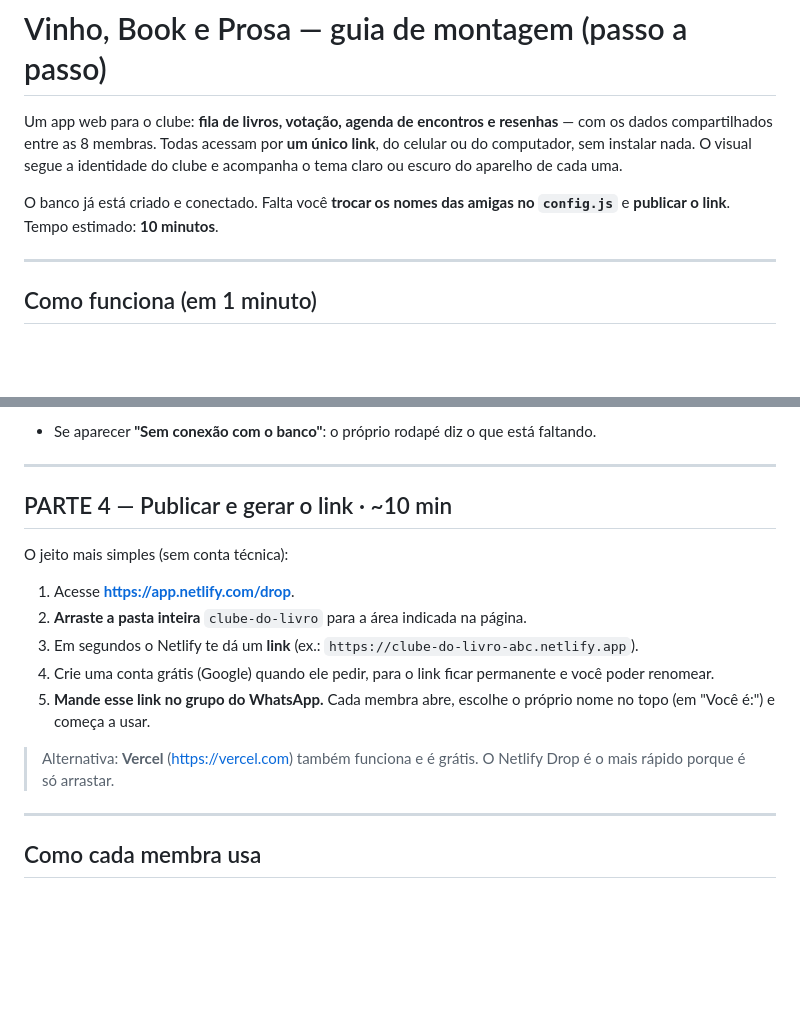
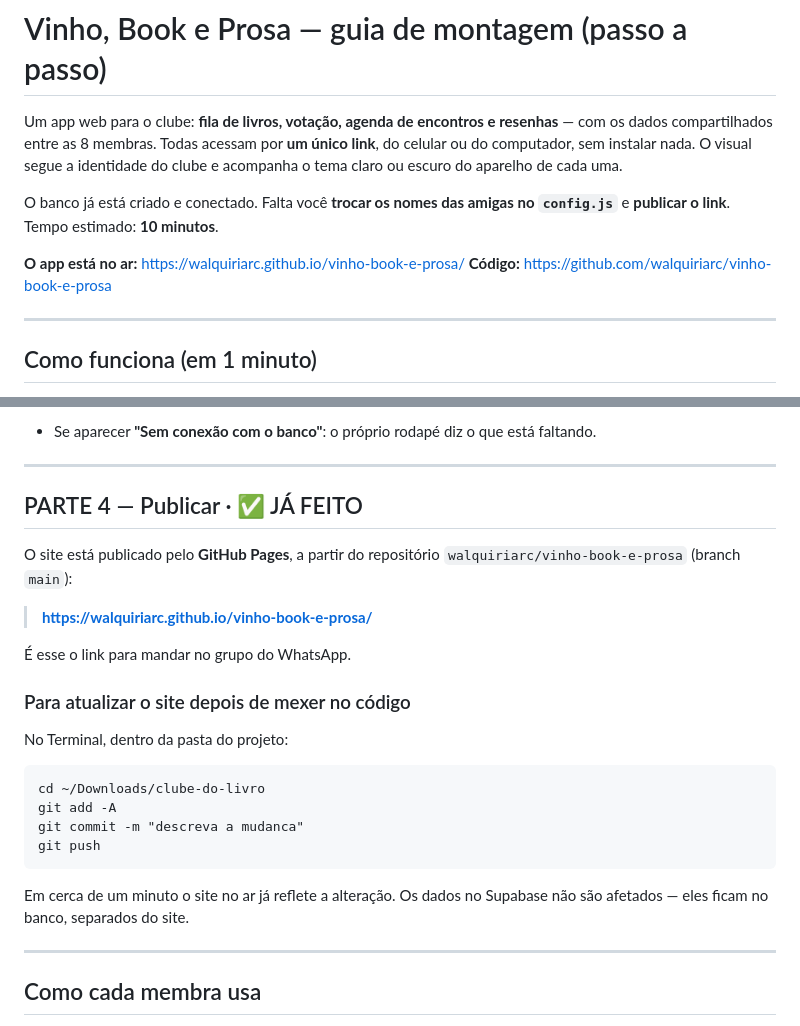
Before and after one commit to walquiriarc/vinho-book-e-prosa, a Markdown page: README.md, 2 parts joined by grey strips. GitHub-like rendering; blank space fills up the shorter version.

Commit message:
Registra no README o endereco do site publicado
Co-Authored-By: Claude Opus 5 <noreply@anthropic.com>

````diff
--- a/README.md
+++ b/README.md
@@ -3,6 +3,10 @@
 Um app web para o clube: **fila de livros, votação, agenda de encontros e resenhas** — com os dados compartilhados entre as 8 membras. Todas acessam por **um único link**, do celular ou do computador, sem instalar nada. O visual segue a identidade do clube e acompanha o tema claro ou escuro do aparelho de cada uma.
 
 O banco já está criado e conectado. Falta você **trocar os nomes das amigas no `config.js`** e **publicar o link**. Tempo estimado: **10 minutos**.
+
+
+**O app está no ar:** https://walquiriarc.github.io/vinho-book-e-prosa/
+**Código:** https://github.com/walquiriarc/vinho-book-e-prosa
 
 ---
 
@@ -50,17 +54,28 @@ Dê **dois cliques** no arquivo **`index.html`** — ele abre no navegador. No r
 
 ---
 
-## PARTE 4 — Publicar e gerar o link · ~10 min
+## PARTE 4 — Publicar · ✅ JÁ FEITO
 
-O jeito mais simples (sem conta técnica):
+O site está publicado pelo **GitHub Pages**, a partir do repositório
+`walquiriarc/vinho-book-e-prosa` (branch `main`):
 
-1. Acesse **https://app.netlify.com/drop**.
-2. **Arraste a pasta inteira** `clube-do-livro` para a área indicada na página.
-3. Em segundos o Netlify te dá um **link** (ex.: `https://clube-do-livro-abc.netlify.app`).
-4. Crie uma conta grátis (Google) quando ele pedir, para o link ficar permanente e você poder renomear.
-5. **Mande esse link no grupo do WhatsApp.** Cada membra abre, escolhe o próprio nome no topo (em "Você é:") e começa a usar.
+> **https://walquiriarc.github.io/vinho-book-e-prosa/**
 
-> Alternativa: **Vercel** (https://vercel.com) também funciona e é grátis. O Netlify Drop é o mais rápido porque é só arrastar.
+É esse o link para mandar no grupo do WhatsApp.
+
+### Para atualizar o site depois de mexer no código
+
+No Terminal, dentro da pasta do projeto:
+
+```
+cd ~/Downloads/clube-do-livro
+git add -A
+git commit -m "descreva a mudanca"
+git push
+```
+
+Em cerca de um minuto o site no ar já reflete a alteração. Os dados no Supabase
+não são afetados — eles ficam no banco, separados do site.
 
 ---
 
````
